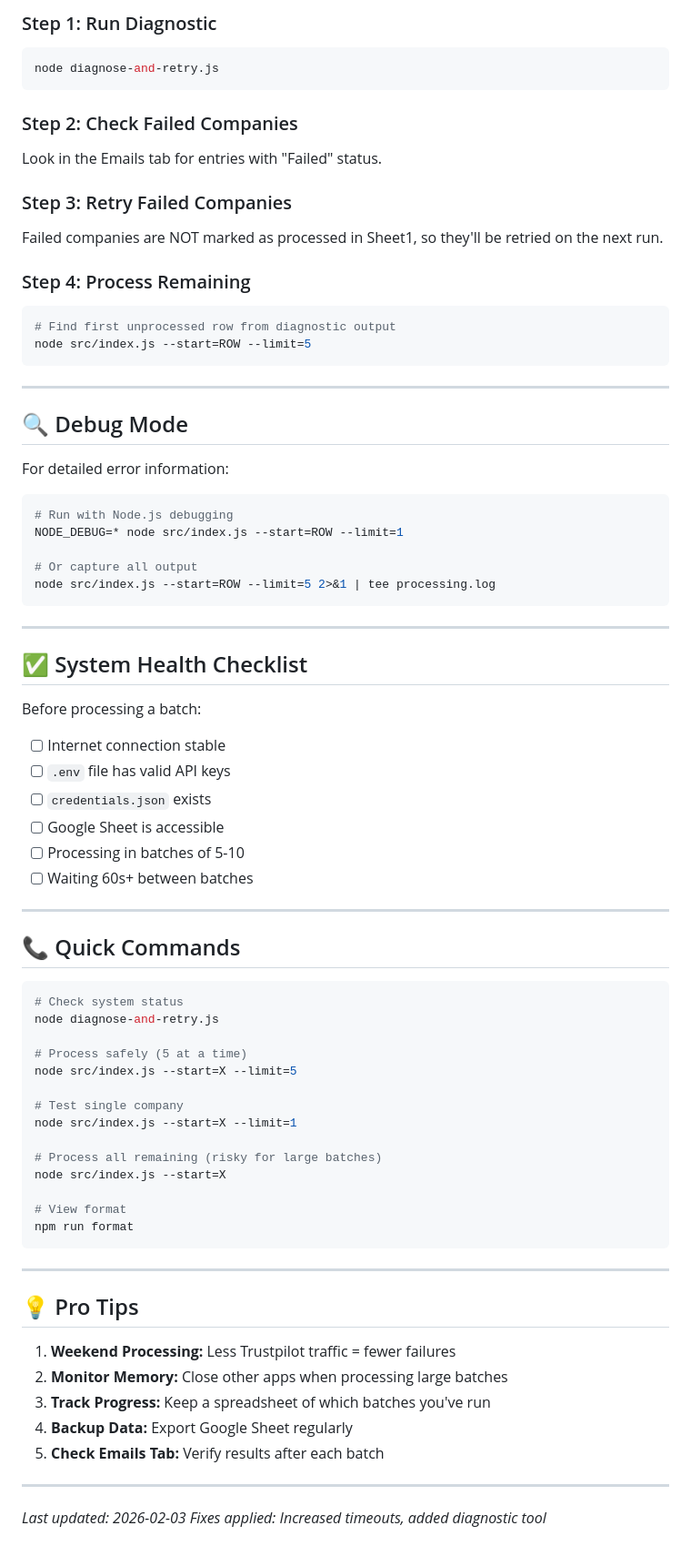
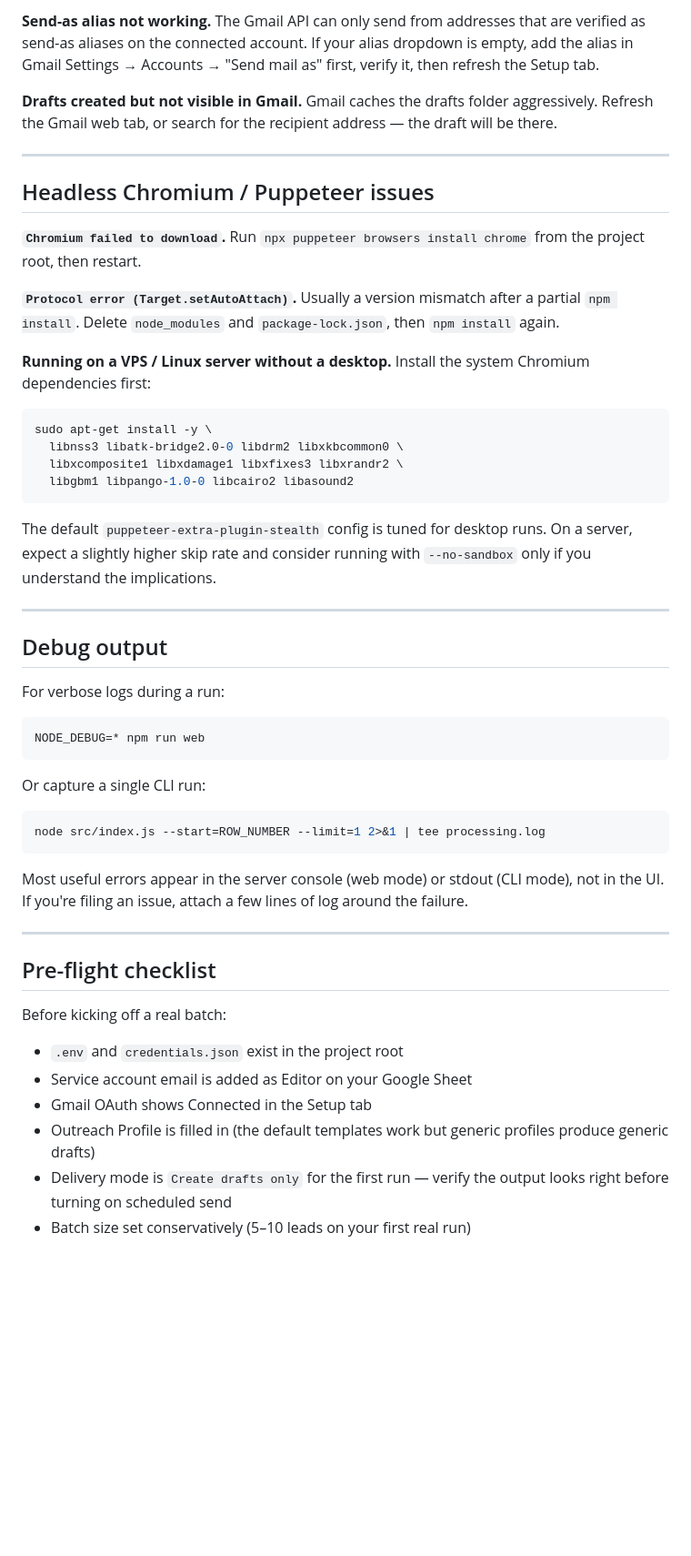
Before and after one commit to dancolta/trustpilot-outreach-automation, a Markdown page: TROUBLESHOOTING.md, the part around the change printed below. Shown: that part at 91% size. Rendered like a GitHub page; blank space fills up the shorter version.

````diff
--- a/TROUBLESHOOTING.md
+++ b/TROUBLESHOOTING.md
@@ -152,80 +74,54 @@ If you have failures:
 
-### Step 1: Run Diagnostic
-```bash
-node diagnose-and-retry.js
-```
+**Send-as alias not working.** The Gmail API can only send from addresses that are verified as send-as aliases on the connected account. If your alias dropdown is empty, add the alias in Gmail Settings → Accounts → "Send mail as" first, verify it, then refresh the Setup tab.
 
-### Step 2: Check Failed Companies
-Look in the Emails tab for entries with "Failed" status.
-
-### Step 3: Retry Failed Companies
-Failed companies are NOT marked as processed in Sheet1, so they'll be retried on the next run.
-
-### Step 4: Process Remaining
-```bash
-# Find first unprocessed row from diagnostic output
-node src/index.js --start=ROW --limit=5
-```
+**Drafts created but not visible in Gmail.** Gmail caches the drafts folder aggressively. Refresh the Gmail web tab, or search for the recipient address — the draft will be there.
 
 ---
 
-## 🔍 Debug Mode
+## Headless Chromium / Puppeteer issues
 
-For detailed error information:
+**`Chromium failed to download`.** Run `npx puppeteer browsers install chrome` from the project root, then restart.
+
+**`Protocol error (Target.setAutoAttach)`.** Usually a version mismatch after a partial `npm install`. Delete `node_modules` and `package-lock.json`, then `npm install` again.
+
+**Running on a VPS / Linux server without a desktop.** Install the system Chromium dependencies first:
 
 ```bash
-# Run with Node.js debugging
-NODE_DEBUG=* node src/index.js --start=ROW --limit=1
+sudo apt-get install -y \
+  libnss3 libatk-bridge2.0-0 libdrm2 libxkbcommon0 \
+  libxcomposite1 libxdamage1 libxfixes3 libxrandr2 \
+  libgbm1 libpango-1.0-0 libcairo2 libasound2
+```
 
-# Or capture all output
-node src/index.js --start=ROW --limit=5 2>&1 | tee processing.log
-```
+The default `puppeteer-extra-plugin-stealth` config is tuned for desktop runs. On a server, expect a slightly higher skip rate and consider running with `--no-sandbox` only if you understand the implications.
 
 ---
 
-## ✅ System Health Checklist
+## Debug output
 
-Before processing a batch:
+For verbose logs during a run:
 
-- [ ] Internet connection stable
-- [ ] `.env` file has valid API keys
-- [ ] `credentials.json` exists
-- [ ] Google Sheet is accessible
-- [ ] Processing in batches of 5-10
-- [ ] Waiting 60s+ between batches
+```bash
+NODE_DEBUG=* npm run web
+```
+
+Or capture a single CLI run:
+
+```bash
+node src/index.js --start=ROW_NUMBER --limit=1 2>&1 | tee processing.log
+```
+
+Most useful errors appear in the server console (web mode) or stdout (CLI mode), not in the UI. If you're filing an issue, attach a few lines of log around the failure.
 
 ---
 
-## 📞 Quick Commands
+## Pre-flight checklist
 
-```bash
-# Check system status
-node diagnose-and-retry.js
+Before kicking off a real batch:
 
-# Process safely (5 at a time)
-node src/index.js --start=X --limit=5
-
-# Test single company
-node src/index.js --start=X --limit=1
-
-# Process all remaining (risky for large batches)
-node src/index.js --start=X
-
-# View format
-npm run format
-```
-
----
-
-## 💡 Pro Tips
-
-1. **Weekend Processing:** Less Trustpilot traffic = fewer failures
-2. **Monitor Memory:** Close other apps when processing large batches
-3. **Track Progress:** Keep a spreadsheet of which batches you've run
-4. **Backup Data:** Export Google Sheet regularly
-5. **Check Emails Tab:** Verify results after each batch
-
----
-
-*Last updated: 2026-02-03*
-*Fixes applied: Increased timeouts, added diagnostic tool*
+- `.env` and `credentials.json` exist in the project root
+- Service account email is added as Editor on your Google Sheet
+- Gmail OAuth shows Connected in the Setup tab
+- Outreach Profile is filled in (the default templates work but generic profiles produce generic drafts)
+- Delivery mode is `Create drafts only` for the first run — verify the output looks right before turning on scheduled send
+- Batch size set conservatively (5–10 leads on your first real run)
````
Also changed, not shown: other parts of TROUBLESHOOTING.md (+40 -118 lines), README.md (+3 -18 lines), signal-flow.gif (added).
